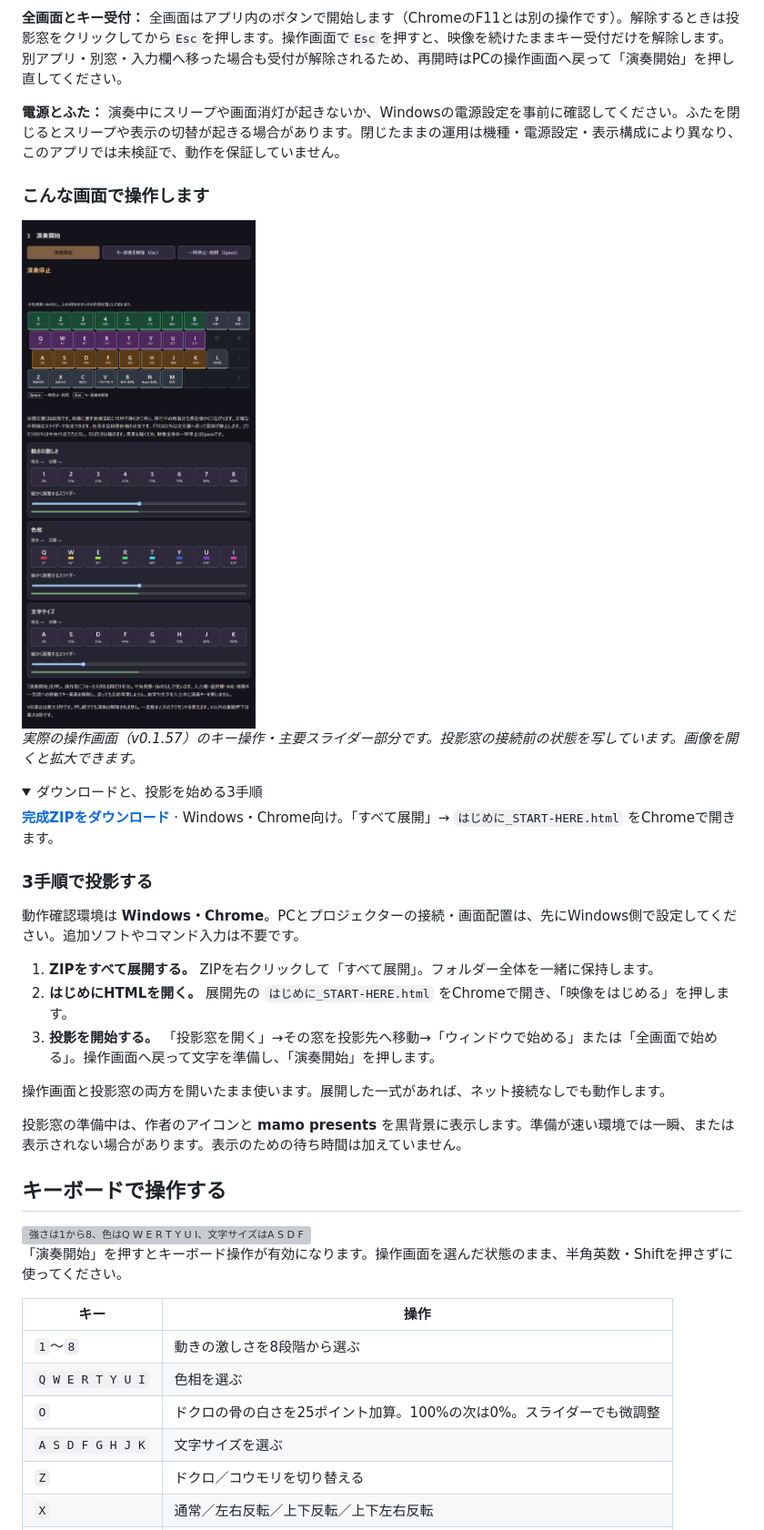
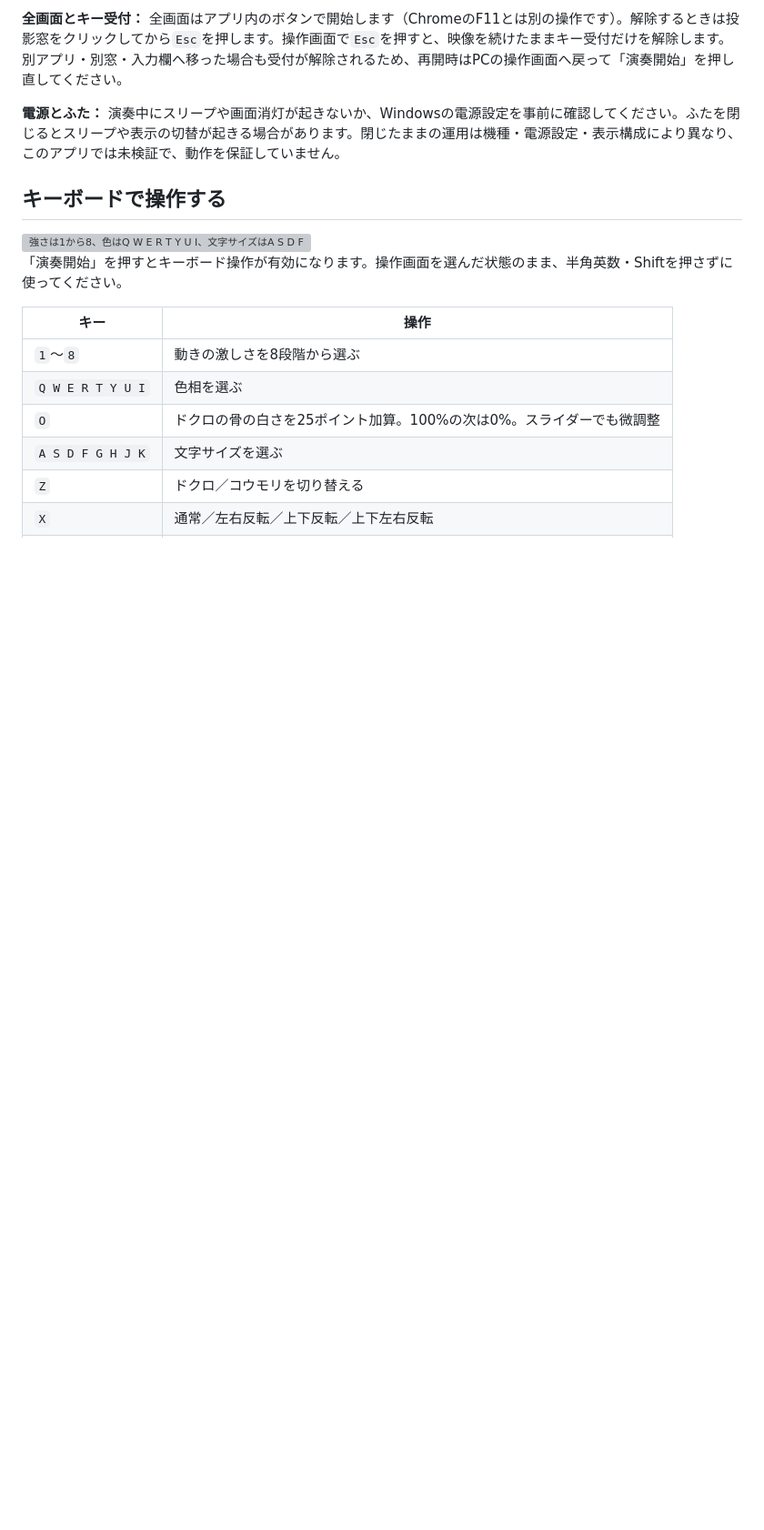
Before and after one commit to hiro-collab/halloween-projection, a Markdown page: README.md, the part around one of its changes. Shown at 91% size. Rendered like a GitHub page; folded sections open; blank space fills up the shorter version; grey boxes are pictures that could not be loaded.

```diff
--- a/README.md
+++ b/README.md
@@ -77,32 +114,7 @@ PCだけで試すときは、同じ画面に操作窓と投影窓を並べ、投
 
 **電源とふた：** 演奏中にスリープや画面消灯が起きないか、Windowsの電源設定を事前に確認してください。ふたを閉じるとスリープや表示の切替が起きる場合があります。閉じたままの運用は機種・電源設定・表示構成により異なり、このアプリでは未検証で、動作を保証していません。
 
-### こんな画面で操作します
 
-<img src="docs/images/operator-controls-v57-ja.png" width="760" alt="公開v0.1.57の実際の操作画面。演奏開始・解除・一時停止のボタン、キーボード配列、動きの激しさ・色相・文字サイズの選択とスライダー。">
-
-*実際の操作画面（v0.1.57）のキー操作・主要スライダー部分です。投影窓の接続前の状態を写しています。画像を開くと拡大できます。*
-
-<details>
-<summary>ダウンロードと、投影を始める3手順</summary>
-
-**[完成ZIPをダウンロード](https://github.com/hiro-collab/halloween-projection/releases/download/v0.1.60/halloween-projection-web-v0.1.60-bone-whiteness.zip)** · Windows・Chrome向け。「すべて展開」→ `はじめに_START-HERE.html` をChromeで開きます。
-
-<!-- RELEASE_DOWNLOAD_URL: https://github.com/hiro-collab/halloween-projection/releases/download/v0.1.60/halloween-projection-web-v0.1.60-bone-whiteness.zip -->
-
-### 3手順で投影する
-
-動作確認環境は **Windows・Chrome**。PCとプロジェクターの接続・画面配置は、先にWindows側で設定してください。追加ソフトやコマンド入力は不要です。
-
-1. **ZIPをすべて展開する。** ZIPを右クリックして「すべて展開」。フォルダー全体を一緒に保持します。
-2. **はじめにHTMLを開く。** 展開先の `はじめに_START-HERE.html` をChromeで開き、「映像をはじめる」を押します。
-3. **投影を開始する。** 「投影窓を開く」→その窓を投影先へ移動→「ウィンドウで始める」または「全画面で始める」。操作画面へ戻って文字を準備し、「演奏開始」を押します。
-
-操作画面と投影窓の両方を開いたまま使います。展開した一式があれば、ネット接続なしでも動作します。
-
-投影窓の準備中は、作者のアイコンと **mamo presents** を黒背景に表示します。準備が速い環境では一瞬、または表示されない場合があります。表示のための待ち時間は加えていません。
-
-</details>
 
 ## キーボードで操作する
 
```
Also changed, not shown: other parts of README.md (+40 -3 lines).
